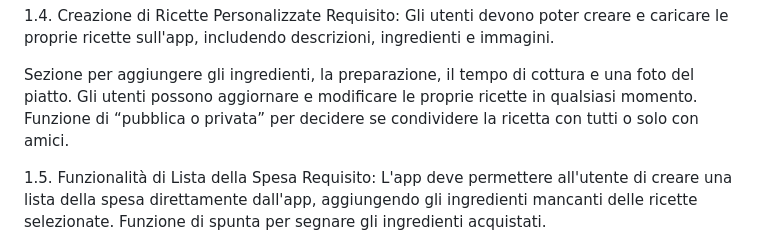
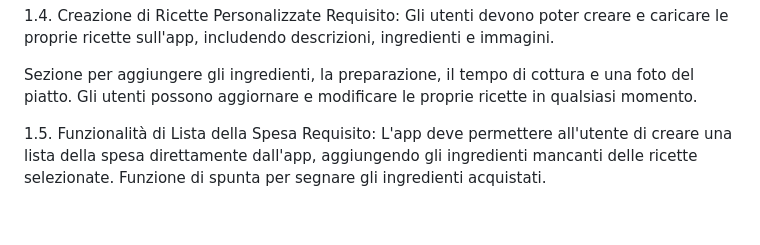
Before and after one commit to carmine858/Whats-in-Your_Fridge, a Markdown page: README.md, the part around the change. GitHub-like rendering; blank space fills up the shorter version.

```diff
--- a/README.md
+++ b/README.md
@@ -42,7 +42,7 @@ Requisito: Gli utenti devono poter creare e caricare le proprie ricette sull'app
 
 Sezione per aggiungere gli ingredienti, la preparazione, il tempo di cottura e una foto del piatto.
 Gli utenti possono aggiornare e modificare le proprie ricette in qualsiasi momento.
-Funzione di “pubblica o privata” per decidere se condividere la ricetta con tutti o solo con amici.
+
 
 1.5. Funzionalità di Lista della Spesa
 Requisito: L'app deve permettere all'utente di creare una lista della spesa direttamente dall'app, aggiungendo gli ingredienti mancanti delle ricette selezionate.
```
